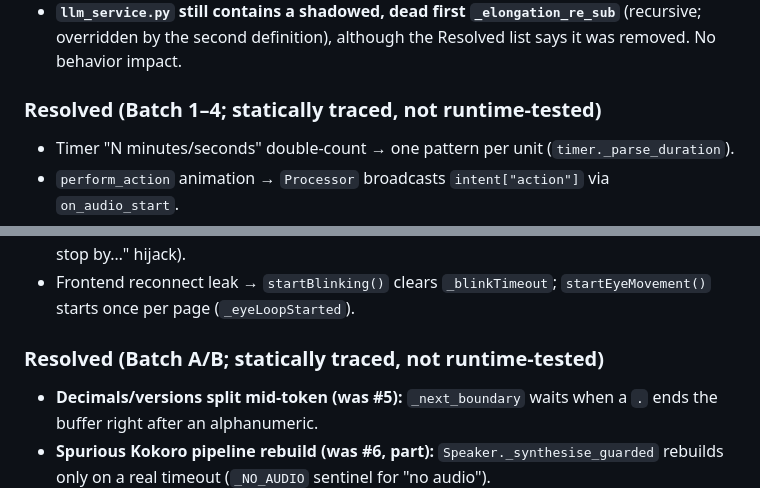
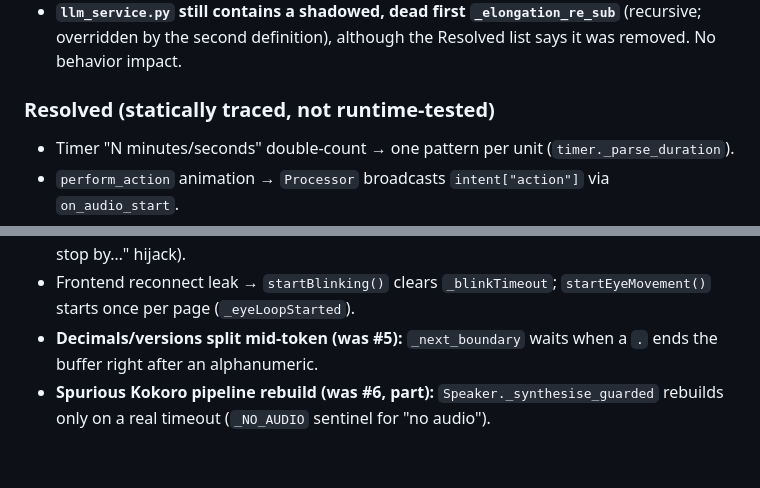
Before and after one commit to gitphilosopher/MayaVE, a Markdown page: docs/HANDOFF.md, 2 parts joined by grey strips. Drawn GitHub-style; blank space fills up the shorter version.

Commit message:
fixed common issues

```diff
--- a/docs/HANDOFF.md
+++ b/docs/HANDOFF.md
@@ -222,7 +222,7 @@ Convention: `async execute(intent, text) -> str` returning `"[tag] text"`; `perf
 - **`ws_server.py` has no `_last_state`/state replay on connect** in the current snapshot, although the Resolved list below, §2, §12 and §13 describe it as applied. Effect: the frontend's `_currentBackendState` stays `null` until the first `broadcast_state`, so fidgets can't run after connect until then. Either add it (`_last_state` written by `broadcast_state` even with no clients, default `"idle"`, sent to each new client) or correct those doc lines.
 - **`llm_service.py` still contains a shadowed, dead first `_elongation_re_sub`** (recursive; overridden by the second definition), although the Resolved list says it was removed. No behavior impact.
 
-### Resolved (Batch 1–4; statically traced, not runtime-tested)
+### Resolved (statically traced, not runtime-tested)
 - Timer "N minutes/seconds" double-count → one pattern per unit (`timer._parse_duration`).
 - `perform_action` animation → `Processor` broadcasts `intent["action"]` via `on_audio_start`.
 - `websockets`/`pyperclip` added to `config/requirements.txt`; `logs/` auto-created in `main.py`.
@@ -240,8 +240,6 @@ Convention: `async execute(intent, text) -> str` returning `"[tag] text"`; `perf
 - Duplicate dead `_elongation_re_sub` removal (**still present, see mismatch above**).
 - Timer name race → `_countdown`'s `finally` removes only its own `_timers` entry; `timer.execute` skips cancel/status word checks for `set_reminder` (no more "remind me to stop by…" hijack).
 - Frontend reconnect leak → `startBlinking()` clears `_blinkTimeout`; `startEyeMovement()` starts once per page (`_eyeLoopStarted`).
-
-### Resolved (Batch A/B; statically traced, not runtime-tested)
 - **Decimals/versions split mid-token (was #5):** `_next_boundary` waits when a `.` ends the buffer right after an alphanumeric.
 - **Spurious Kokoro pipeline rebuild (was #6, part):** `Speaker._synthesise_guarded` rebuilds only on a real timeout (`_NO_AUDIO` sentinel for "no audio").
 - **`expressions.json` wipe-on-corrupt (was #10):** `_load_failed` blocks overwrites; atomic `.tmp` + replace.
```
